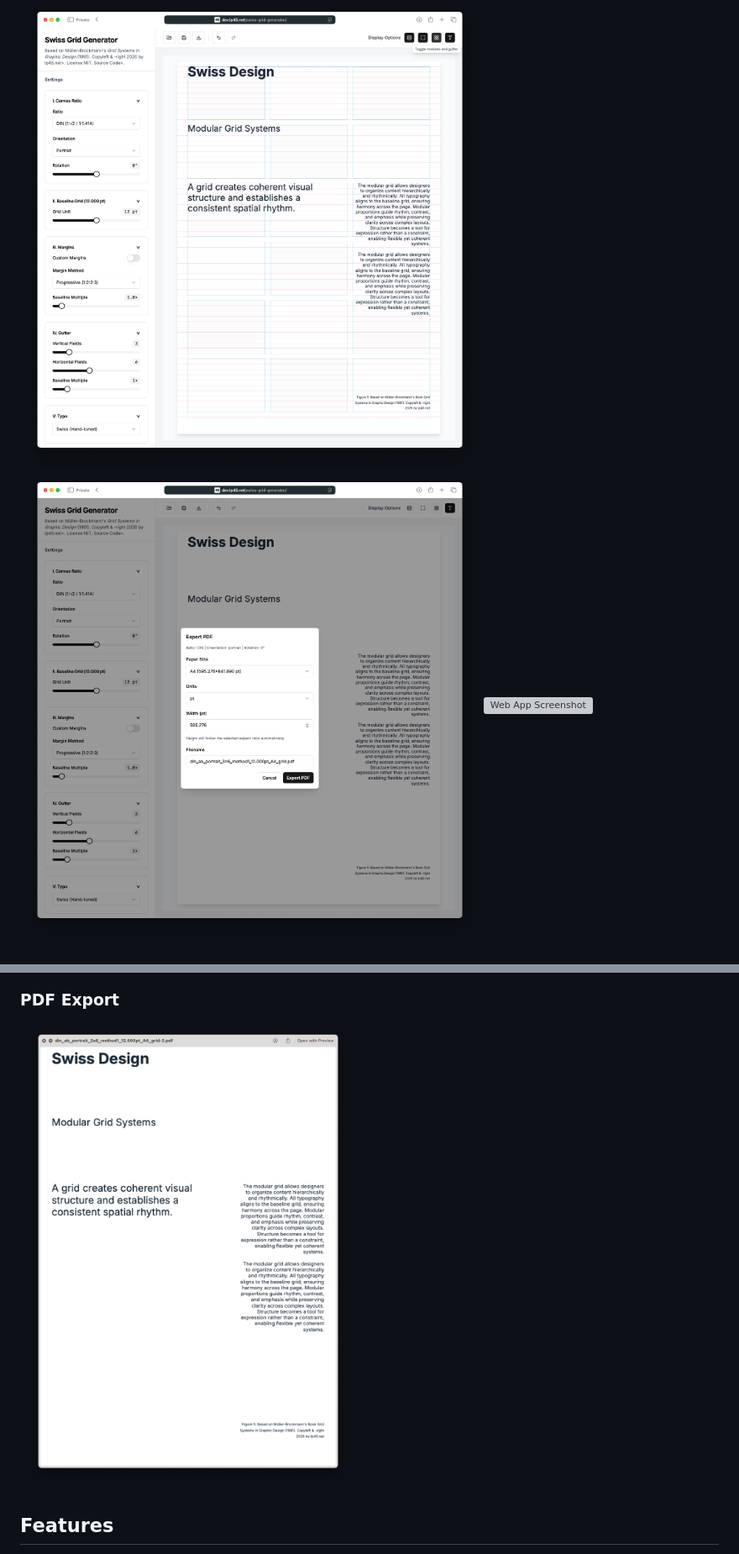
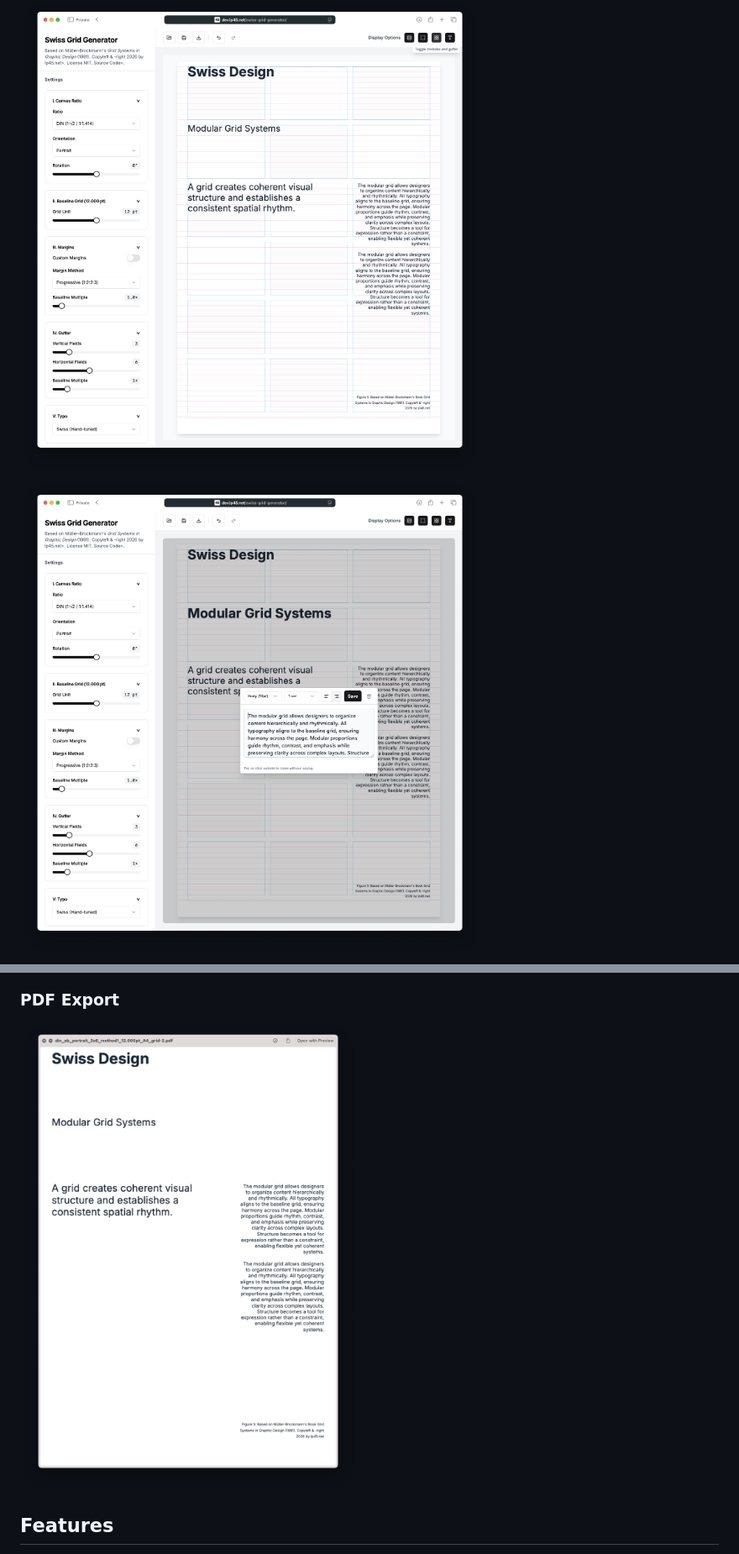
Before and after one commit to longplay45/swiss-grid-generator, a Markdown page: README.md, 2 parts joined by grey strips. Shown: that part at 84% size. Drawn GitHub-style; pictures changed too: swiss-grid-generator-app-screenshot_002.png; grey boxes are pictures that could not be loaded.

Commit message:
Update README.md with new Screenshots.

```diff
--- a/README.md
+++ b/README.md
@@ -12,11 +12,13 @@ Swiss Grid Generator is a Next.js app for ratio-first grid construction, baselin
 
 ### Web Application
 ![Web App Screenshot](swiss-grid-generator-app-screenshot_001.png)
+
 ![Web App Screenshot](swiss-grid-generator-app-screenshot_002.png)
+
 ![Web App Screenshot](swiss-grid-generator-app-screenshot_003.png)
 
 ### PDF Export
-![PDF Screenshot](swiss-grid-generator-pdf-screenshot_001.png)
+![PDF Screenshot](swiss-grid-generator-pdfexport-screenshot_001.png)
 
 ## Features
 
```
Also changed, not shown: swiss-grid-generator-app-screenshot_00.2png.png (deleted), swiss-grid-generator-app-screenshot_003.png (added), swiss-grid-generator-pdfexport-screenshot_001.png (renamed from swiss-grid-generator-pdf-screenshot_001.png).
